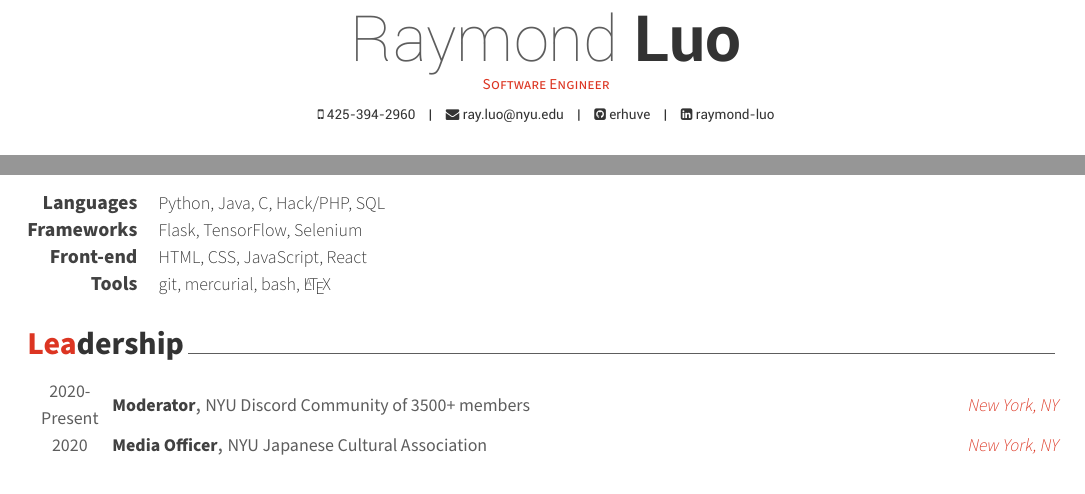
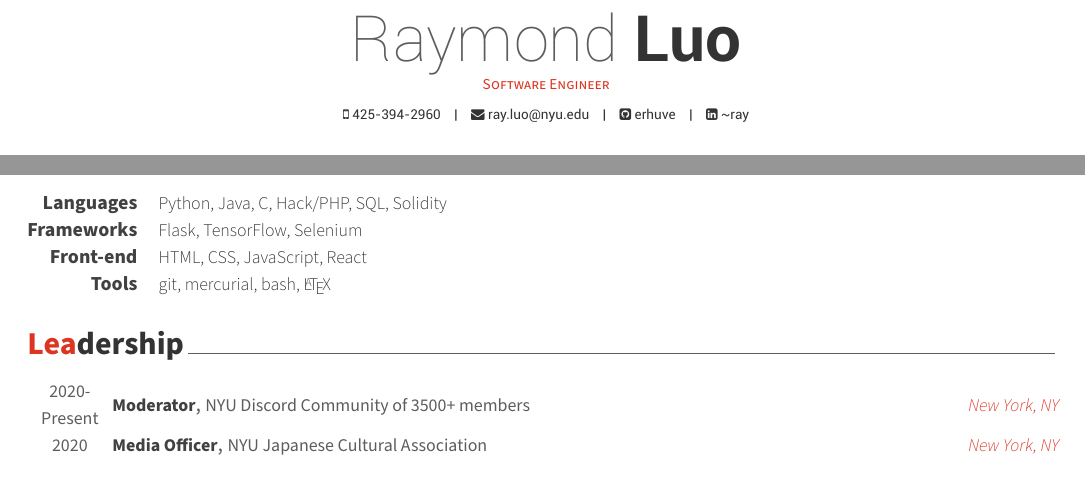
Before and after one commit to erhuve/Resume, a LaTeX CV (resume.tex, which reads awesome-cv.cls, cv/skills.tex): two parts of the page, joined at a grey line, cut so that both start at the same text. Compiled offline with XeLaTeX.

Commit message:
Updates from Overleaf

```diff
--- a/awesome-cv.cls
+++ b/awesome-cv.cls
@@ -495,7 +495,7 @@
         {}%
         {%
           \ifbool{isstart}{\setbool{isstart}{false}}{\acvHeaderSocialSep}%
-          \href{https://www.linkedin.com/in/\@linkedin}{\faLinkedinSquare\acvHeaderIconSep\@linkedin}%
+          \href{https://www.linkedin.com/in/\@linkedin}{\faLinkedinSquare\acvHeaderIconSep\textasciitilde{ray}}%
         }%
       \ifthenelse{\isundefined{\@twitter}}%
         {}%
--- a/cv/skills.tex
+++ b/cv/skills.tex
@@ -17,7 +17,7 @@
 %---------------------------------------------------------
   \cvskill
     {Languages} % Category
-    {Python, Java, C, Hack/PHP, SQL} % Skills
+    {Python, Java, C, Hack/PHP, SQL, Solidity} % Skills
 
 %---------------------------------------------------------
   \cvskill
--- a/resume.tex
+++ b/resume.tex
@@ -61,7 +61,7 @@
 \email{ray.luo@nyu.edu}
 %\homepage{www.posquit0.com}
 \github{erhuve}
-\linkedin{raymond-luo}
+\linkedin{~ray}
 % \gitlab{gitlab-id}
 % \stackoverflow{SO-id}{SO-name}
 % \twitter{@twit}
```
Also changed, not shown: cv/education.tex (+1 -1 lines).
